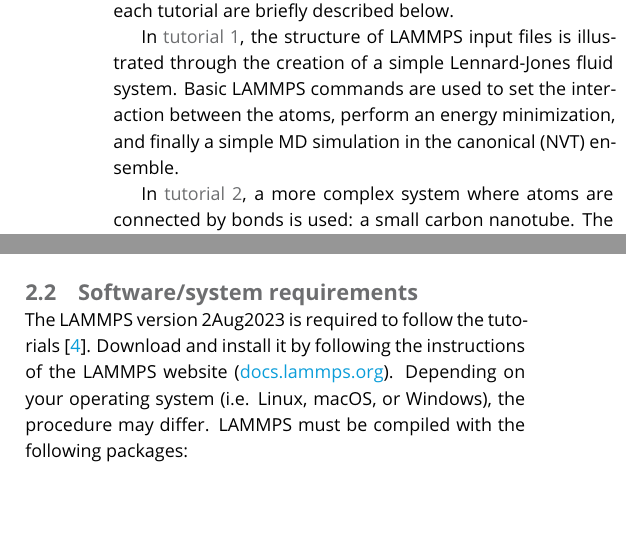
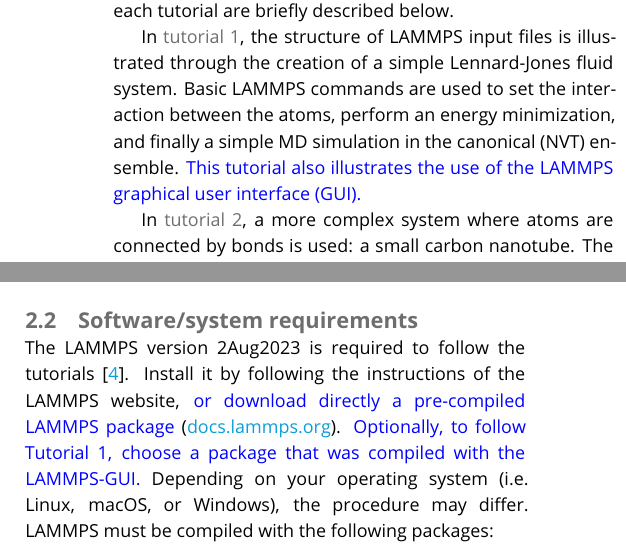
Before and after one commit to lammpstutorials/lammpstutorials-article, a LaTeX document (lammps-tutorials.tex): two parts of the columns of page 2 of 37, joined at a grey line, cut so that both start at the same text, the shorter picture padded with empty space. Compiled offline with pdfLaTeX.

Commit message:
added GUI in the introduction

```diff
--- a/lammps-tutorials.tex
+++ b/lammps-tutorials.tex
@@ -126,7 +126,7 @@ LAMMPS (Large-scale Atomic/Molecular Massively Parallel Simulator) is a highly f
 
 This set of tutorials consists of seven tutorials arranged in order of increasing difficulty. The novelties associated with each tutorial are briefly described below.
 
-In \hyperref[lennard-jones-label]{tutorial 1}, the structure of LAMMPS input files is illustrated through the creation of a simple Lennard-Jones fluid system. Basic LAMMPS commands are used to set the interaction between the atoms, perform an energy minimization, and finally a simple MD simulation in the canonical (NVT) ensemble.
+In \hyperref[lennard-jones-label]{tutorial 1}, the structure of LAMMPS input files is illustrated through the creation of a simple Lennard-Jones fluid system. Basic LAMMPS commands are used to set the interaction between the atoms, perform an energy minimization, and finally a simple MD simulation in the canonical (NVT) ensemble. \textcolor{blue}{This tutorial also illustrates the use of the LAMMPS graphical user interface (GUI).}
 
 In \hyperref[carbon-nanotube-label]{tutorial 2}, a more complex system where atoms are connected by bonds is used: a small carbon nanotube. The use of both classical and reactive force fields (here AIREBO) is illustrated. An external deformation is applied to the CNT, and its deformation is measured.
 
@@ -151,7 +151,7 @@ This set of tutorials requires no prior knowledge of LAMMPS. The tutorials assum
 
 \subsection{Software/system requirements}
 
-The LAMMPS version 2Aug2023 is required to follow the tutorials \cite{thompson2022lammps}. Download and install it by following the instructions of the LAMMPS website (\href{https://docs.lammps.org}{docs.lammps.org}). Depending on your operating system (i.e. Linux, macOS, or Windows), the procedure may differ. LAMMPS must be compiled with the following packages:
+The LAMMPS version 2Aug2023 is required to follow the tutorials \cite{thompson2022lammps}. Install it by following the instructions of the LAMMPS website, \textcolor{blue}{or download directly a pre-compiled LAMMPS package} (\href{https://docs.lammps.org}{docs.lammps.org}). \textcolor{blue}{Optionally, to follow Tutorial 1, choose a package that was compiled with the LAMMPS-GUI.} Depending on your operating system (i.e. Linux, macOS, or Windows), the procedure may differ. LAMMPS must be compiled with the following packages:
 \begin{itemize}
 \item MANYBODY
 \item MOLECULE
```
